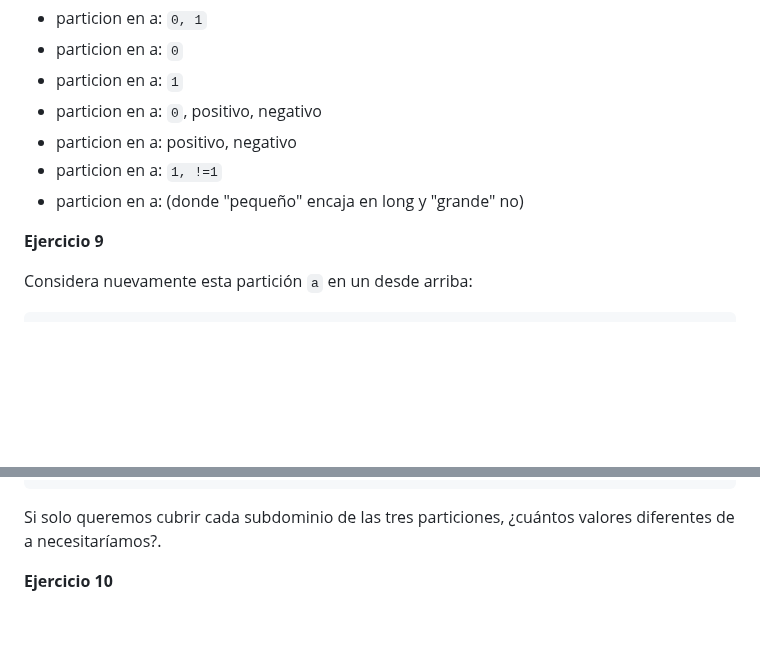
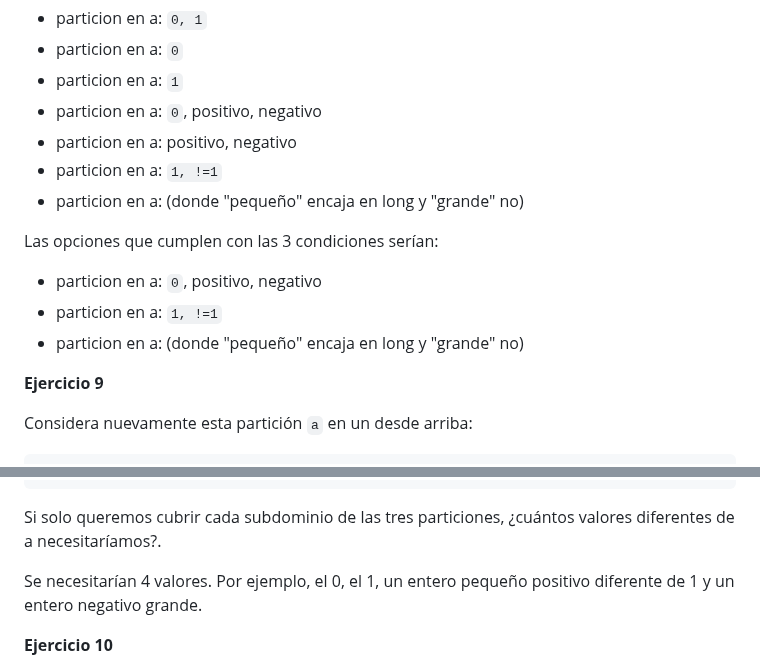
Before and after one commit to FixerDiegoB/CC3S2-2023.1, a Markdown page: Actividades/Pruebas1/README.md, 2 parts joined by grey strips. Drawn GitHub-style; blank space fills up the shorter version.

```diff
--- a/Actividades/Pruebas1/README.md
+++ b/Actividades/Pruebas1/README.md
@@ -351,6 +356,11 @@ De entre las opciones a continuación, elija un subconjunto que serían particio
 - particion en a: `1, !=1`
 - particion en a: (donde "pequeño" encaja en long y "grande" no)
 
+Las opciones que cumplen con las 3 condiciones serían:
+- particion en a: `0`, positivo, negativo
+- particion en a: `1, !=1`
+- particion en a: (donde "pequeño" encaja en long y "grande" no)
+
 **Ejercicio 9**
 
 Considera nuevamente esta partición `a` en un desde arriba:
@@ -377,6 +387,7 @@ Supongamos que usamos estas tres particiones de a en su lugar:
 
 Si solo queremos cubrir cada subdominio de las tres particiones, ¿cuántos valores diferentes de a necesitaríamos?.
 
+Se necesitarían 4 valores. Por ejemplo, el 0, el 1, un entero pequeño positivo diferente de 1 y un entero negativo grande.
 
 **Ejercicio 10**
 
```
Also changed, not shown: other parts of Actividades/Pruebas1/README.md (+18 -6 lines).
